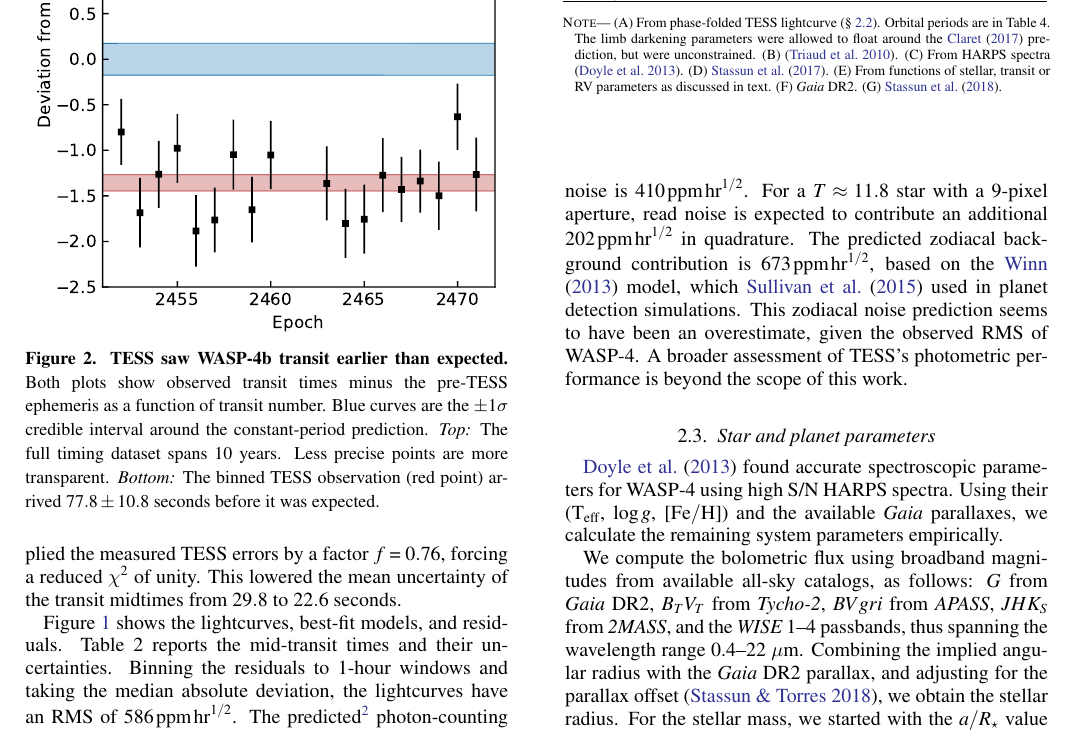
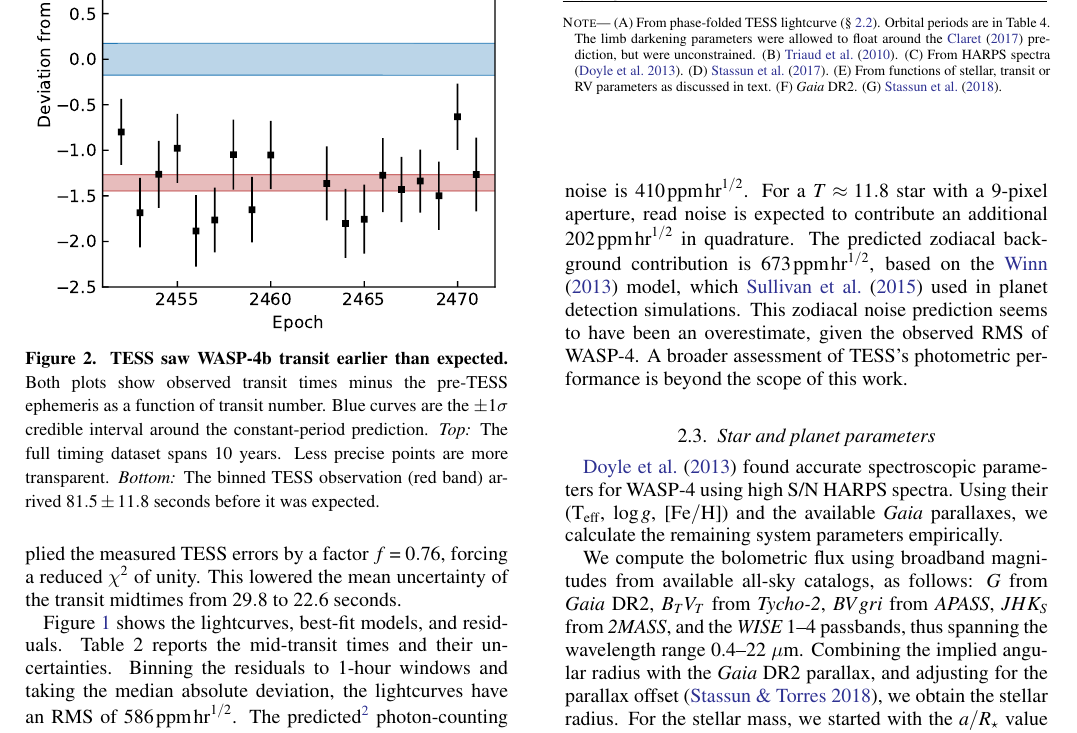
Before and after one commit to lgbouma/WASP-4b_anomaly, a LaTeX paper (paper/ms.tex): part of page 4 of 19, cut so that both start at the same text. Compiled offline with pdfLaTeX; a LaTeX package or settings file that is missing is left out.

Commit message:
typo fixes

```diff
--- a/paper/ms.tex
+++ b/paper/ms.tex
@@ -363,15 +363,14 @@ measurement without being captured by the measurement uncertainties.
     \end{center}
     \vspace{-0.6cm}
     \caption{
-      %TODO: final number
-        {\bf TESS saw WASP-4b transit earlier than expected.}
-        Both plots show observed transit times minus the pre-TESS
-        ephemeris as a function of transit number.  Blue curves are
-        the $\pm 1\sigma$ credible interval around the constant-period
+        {\bf TESS saw WASP-4b transit earlier than expected.} Both
+        plots show observed transit times minus the pre-TESS ephemeris
+        as a function of transit number.  Blue curves are the $\pm
+        1\sigma$ credible interval around the constant-period
         prediction.  {\it Top:} The full timing dataset spans 10
         years.  Less precise points are more transparent.  {\it
-        Bottom:} The binned TESS observation (red point) arrived $77.8
-        \pm 10.8\ {\rm seconds}$ before it was expected.
+        Bottom:} The binned TESS observation (red band) arrived $81.5
+        \pm 11.8\ {\rm seconds}$ before it was expected.
         \label{fig:arrived_early}
     }
 \end{figure}
@@ -484,7 +480,7 @@ the scope of this work.
   Orbital periods are in Table~4. The limb darkening parameters were
   allowed to float around the \citet{claret_limb_2017} prediction, but
   were unconstrained.
-  (B) \citep{triaud_spin-orbit_2010}.
+  (B) \citet{triaud_spin-orbit_2010}.
   (C) From HARPS spectra \citep{doyle_accurate_2013}.
   (D) \citet{stassun_accurate_2017}.
   (E) From functions of stellar, transit or RV parameters as discussed in text.
```
Also changed, not shown: paper/ms.pdf, paper/ms.tex (17 more changed lines).
